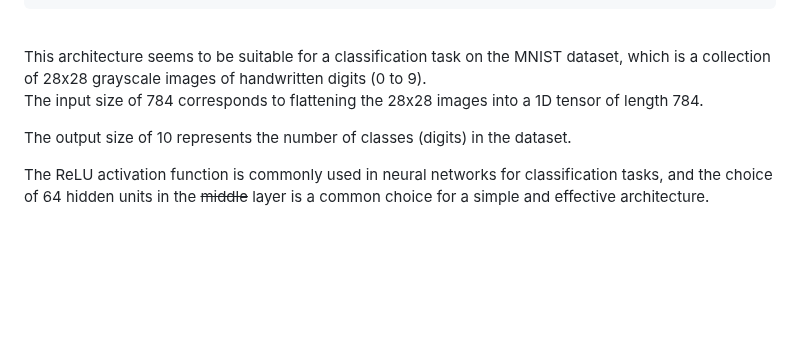
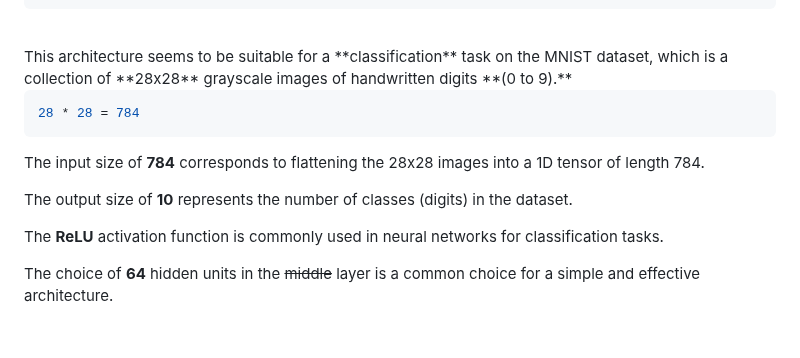
Before and after one commit to tdiprima/ML-Python-Projects, a Markdown page: PyTorch/notes/typical-pytorch.md, the part around one of its changes. GitHub-like rendering; blank space fills up the shorter version.

````diff
--- a/PyTorch/notes/typical-pytorch.md
+++ b/PyTorch/notes/typical-pytorch.md
@@ -115,12 +115,18 @@ model = nn.Sequential(
 ```
 
 <br>
-This architecture seems to be suitable for a classification task on the MNIST dataset, which is a collection of 28x28 grayscale images of handwritten digits (0 to 9).
+This architecture seems to be suitable for a **classification** task on the MNIST dataset, which is a collection of **28x28** grayscale images of handwritten digits **(0 to 9).**
 
-The input size of 784 corresponds to flattening the 28x28 images into a 1D tensor of length 784.
+```c
+28 * 28 = 784
+```
 
-The output size of 10 represents the number of classes (digits) in the dataset.
+The input size of **784** corresponds to flattening the 28x28 images into a 1D tensor of length 784.
 
-The ReLU activation function is commonly used in neural networks for classification tasks, and the choice of 64 hidden units in the ~~middle~~ layer is a common choice for a simple and effective architecture.
+The output size of **10** represents the number of classes (digits) in the dataset.
+
+The **ReLU** activation function is commonly used in neural networks for classification tasks.
+
+The choice of **64** hidden units in the ~~middle~~ layer is a common choice for a simple and effective architecture.
 
 <br>
````
Also changed, not shown: other parts of PyTorch/notes/typical-pytorch.md (+5 -5 lines).
